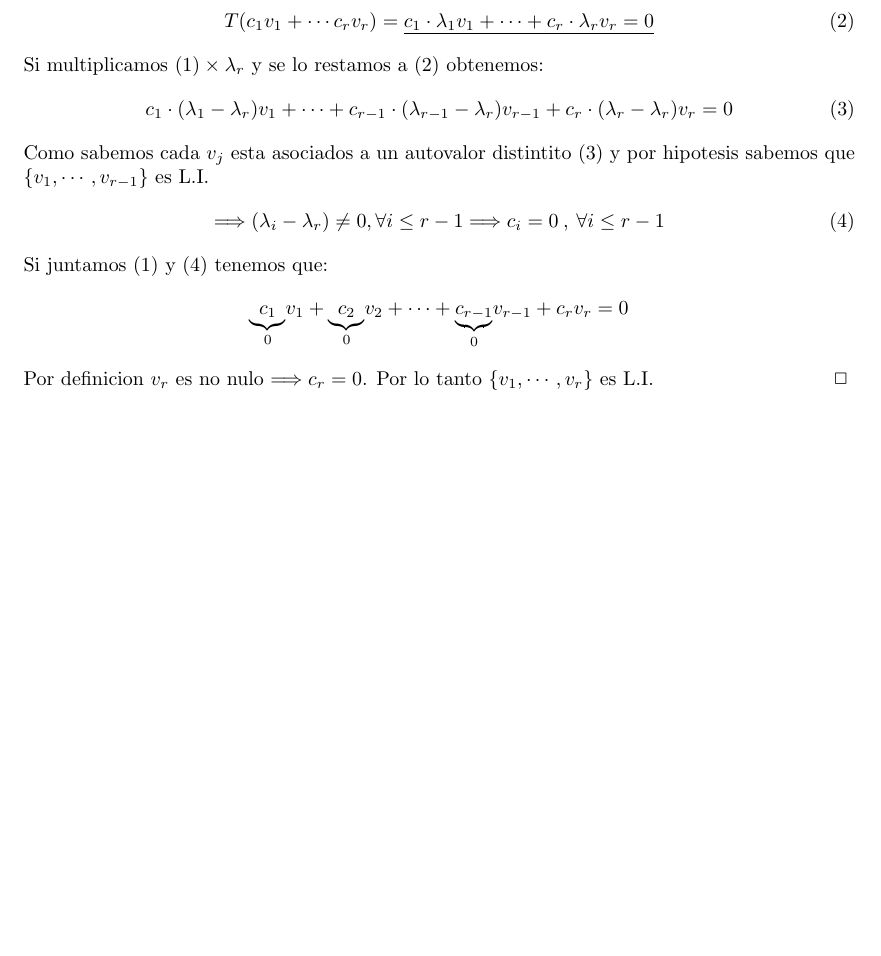
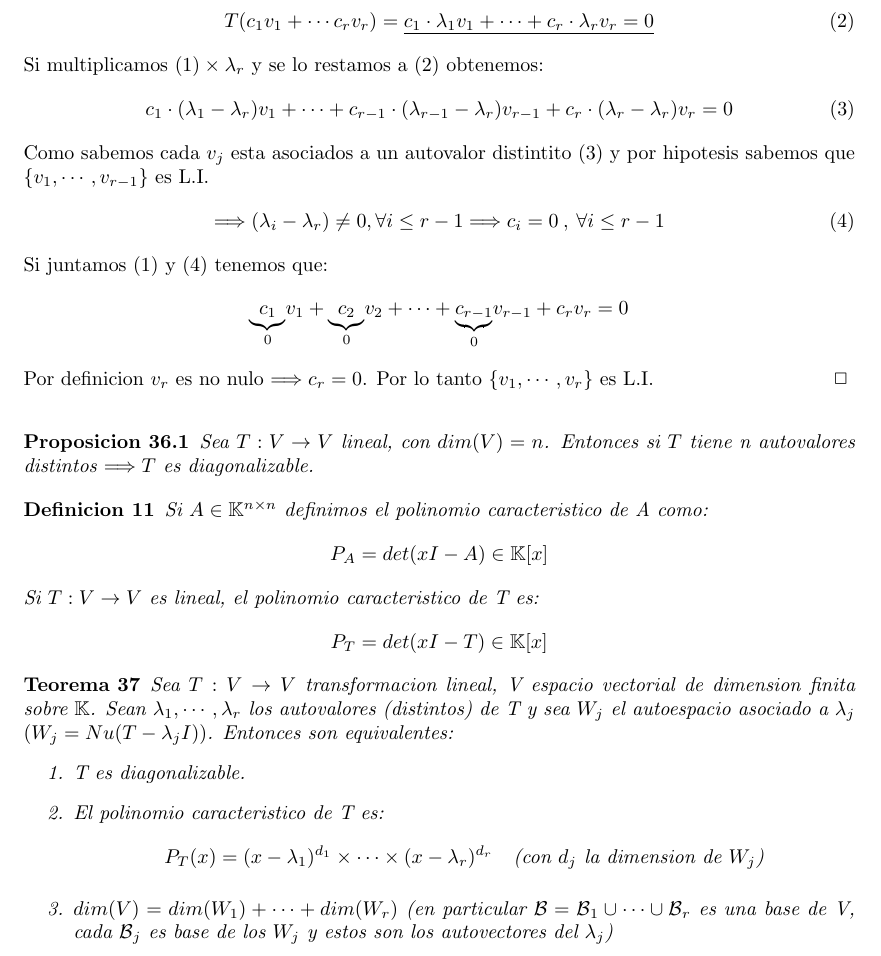
Before and after one commit to valentinfntn/Demostraciones-Algebra, a LaTeX document (algebra.tex): part of page 18 of 18, cut so that both start at the same text, the shorter picture padded with empty space. Compiled offline with pdfLaTeX.

Commit message:
Diagonalizacion

```diff
--- a/algebra.tex
+++ b/algebra.tex
@@ -1035,4 +1035,35 @@ coinciden con los de la transformación lineal $T_A : \K^n \to \K^n$  dada por $
     \end{align*}
     Por definicion \vc{r} es no nulo $\ida c_r =0$. Por lo tanto \conjunto{v_1,\cdots,v_r}  es \li
 \end{proof}
+
+\begin{proposition}
+    Sea $T:V \to V$ lineal, con $dim(V)=n$. Entonces si $T$ tiene n autovalores distintos $\ida T$ es diagonalizable.
+\end{proposition}
+
+\begin{definition}
+    Si $A \in \mtx{n}{n}$ definimos el polinomio caracteristico de A como:
+    \begin{align*}
+        P_A=det(xI-A) \in \K[x]
+    \end{align*}
+    Si $T:V\to V$ es lineal, el polinomio caracteristico de T es:
+    \begin{align*}
+        P_T=det(xI-T) \in \K[x]
+    \end{align*}
+\end{definition}
+
+\begin{theorem}
+    Sea $T:V\to V$ transformacion lineal, V espacio vectorial de dimension finita sobre $\K$.
+    Sean $\lambda_1,\cdots,\lambda_r$ los autovalores (distintos) de T y sea \W{j} el autoespacio
+    asociado a $\lambda_j$ $(\W{j}=Nu(T-\lambda_jI))$. Entonces son equivalentes:
+    \begin{enumerate}
+        \item T es diagonalizable.
+        \item El polinomio caracteristico de T es:
+        \begin{align*}
+            P_T(x)= (x-\lambda_1)^{d_1}\times \cdots \times (x-\lambda_r)^{d_r}
+            \quad \text{(con $d_j$ la dimension de \W{j})}
+        \end{align*}
+        \item $dim(V)=dim(\W{1})+\cdots +dim(\W{r})$ (en particular $\base=\base_1\cup\cdots\cup\base_r$
+        es una base de V, cada $\base_j$ es base de los $\W{j}$ y estos son los autovectores del $\lambda_j$)\hfil
+    \end{enumerate}
+\end{theorem}
 \end{document}
```
Also changed, not shown: algebra.pdf.
